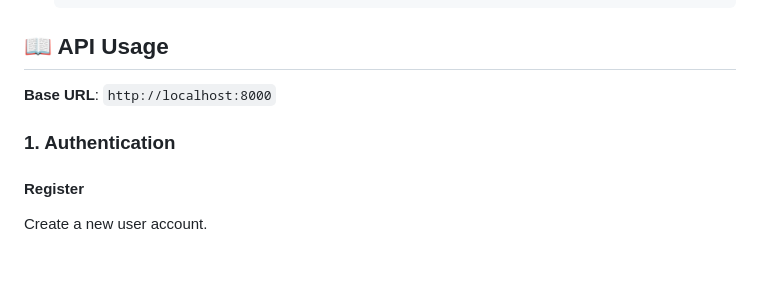
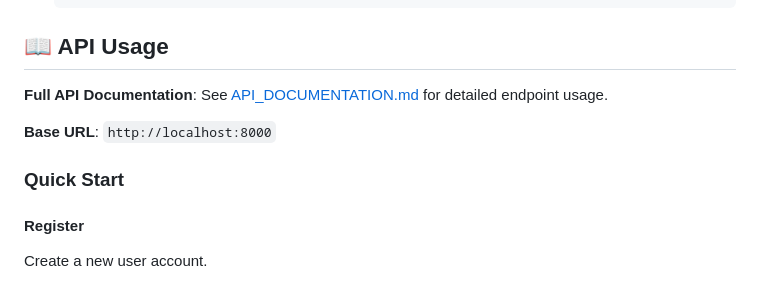
Before and after one commit to adityaibrar/meetup_backend, a Markdown page: README.md, the part around the change. Rendered like a GitHub page; blank space fills up the shorter version.

Commit message:
feat: add comprehensive API documentation and a Flutter client demo, updating the README to reference the new docs.

```diff
--- a/README.md
+++ b/README.md
@@ -53,9 +53,11 @@ A simple **HTML/JS Client Demo** is also included.
 
 ## 📖 API Usage
 
+**Full API Documentation**: See [API_DOCUMENTATION.md](./API_DOCUMENTATION.md) for detailed endpoint usage.
+
 **Base URL**: `http://localhost:8000`
 
-### 1. Authentication
+### Quick Start
 
 #### Register
 Create a new user account.
```
Also changed, not shown: API_DOCUMENTATION.md (added, +463 -0 lines).
